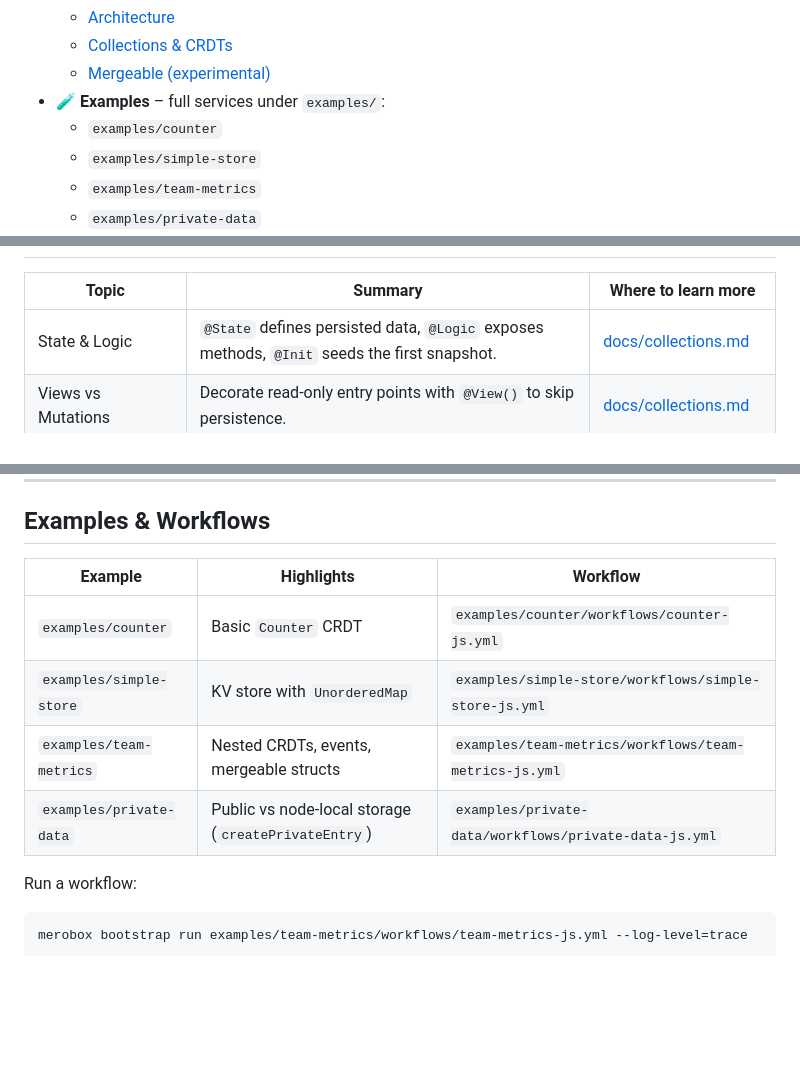
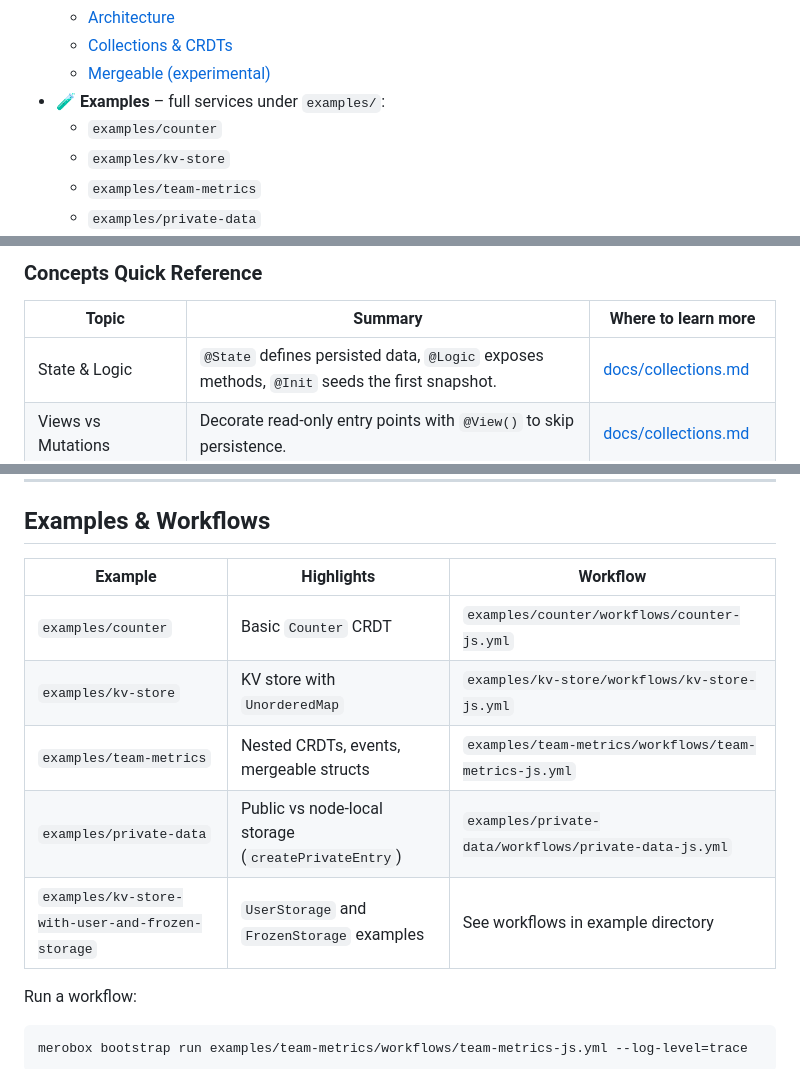
Before and after one commit to calimero-network/calimero-sdk-js, a Markdown page: README.md, 3 parts joined by grey strips. GitHub-like rendering; blank space fills up the shorter version.

```diff
--- a/README.md
+++ b/README.md
@@ -18,7 +18,7 @@ Complex nested structures like `Map<K, Set<V>>` and `Map<K, Map<K2, V2>>` work s
   - [Mergeable (experimental)](docs/mergeable-js.md)
 - 🧪 **Examples** – full services under `examples/`:
   - `examples/counter`
-  - `examples/simple-store`
+  - `examples/kv-store`
   - `examples/team-metrics`
   - `examples/private-data`
 - ⚙️ **Workflows** – each example has a `workflows/*.yml` Merobox scenario you can run with `merobox bootstrap run …`.
@@ -123,3 +227,4 @@ meroctl --node-name <NODE> call \
+### Concepts Quick Reference
 
 | Topic                          | Summary                                                                                                                                   | Where to learn more                                                                |
 | ------------------------------ | ----------------------------------------------------------------------------------------------------------------------------------------- | ---------------------------------------------------------------------------------- |
@@ -134,12 +239,13 @@ meroctl --node-name <NODE> call \
 
 ## Examples & Workflows
 
-| Example                 | Highlights                                          | Workflow                                              |
-| ----------------------- | --------------------------------------------------- | ----------------------------------------------------- |
-| `examples/counter`      | Basic `Counter` CRDT                                | `examples/counter/workflows/counter-js.yml`           |
-| `examples/simple-store` | KV store with `UnorderedMap`                        | `examples/simple-store/workflows/simple-store-js.yml` |
-| `examples/team-metrics` | Nested CRDTs, events, mergeable structs             | `examples/team-metrics/workflows/team-metrics-js.yml` |
-| `examples/private-data` | Public vs node-local storage (`createPrivateEntry`) | `examples/private-data/workflows/private-data-js.yml` |
+| Example                                          | Highlights                                          | Workflow                                              |
+| ------------------------------------------------ | --------------------------------------------------- | ----------------------------------------------------- |
+| `examples/counter`                               | Basic `Counter` CRDT                                | `examples/counter/workflows/counter-js.yml`           |
+| `examples/kv-store`                              | KV store with `UnorderedMap`                        | `examples/kv-store/workflows/kv-store-js.yml`         |
+| `examples/team-metrics`                          | Nested CRDTs, events, mergeable structs             | `examples/team-metrics/workflows/team-metrics-js.yml` |
+| `examples/private-data`                          | Public vs node-local storage (`createPrivateEntry`) | `examples/private-data/workflows/private-data-js.yml` |
+| `examples/kv-store-with-user-and-frozen-storage` | `UserStorage` and `FrozenStorage` examples          | See workflows in example directory                    |
 
 Run a workflow:
 
```
Also changed, not shown: other parts of README.md (+129 -1 lines), AGENTS.md (added, +586 -0 lines).
